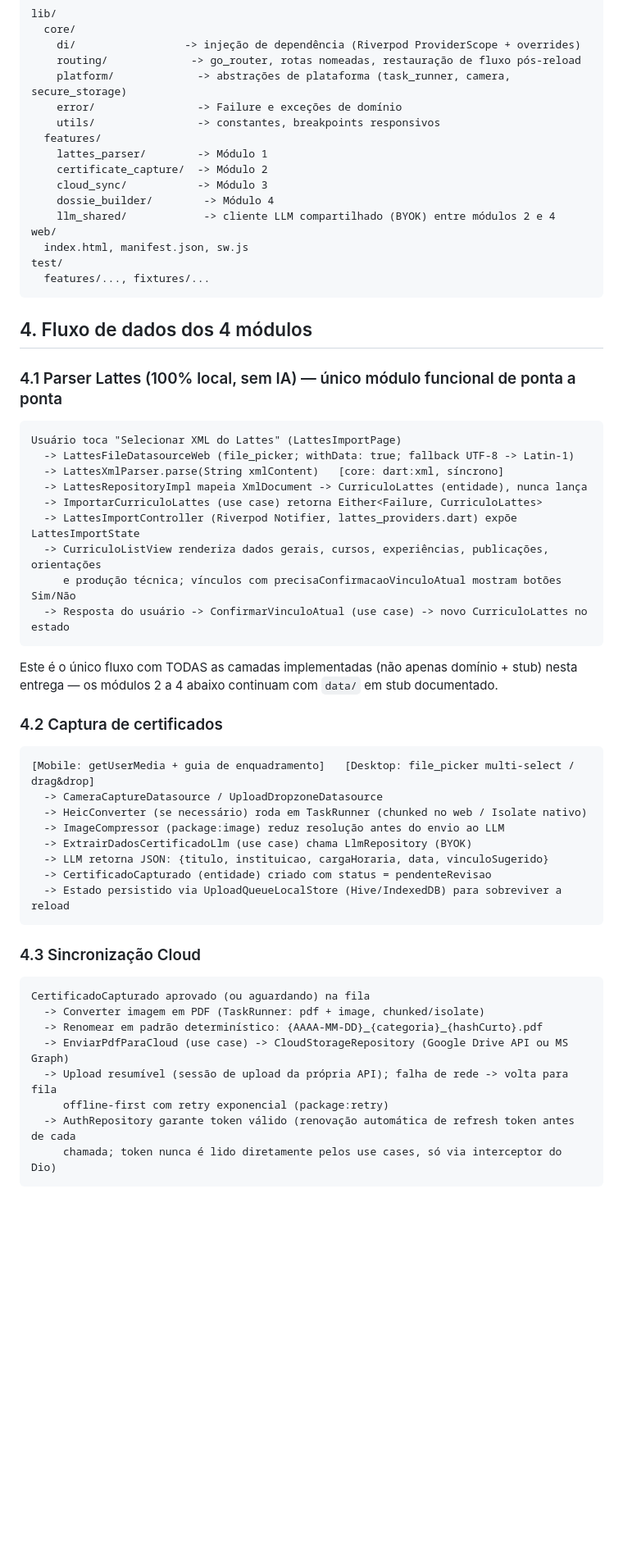
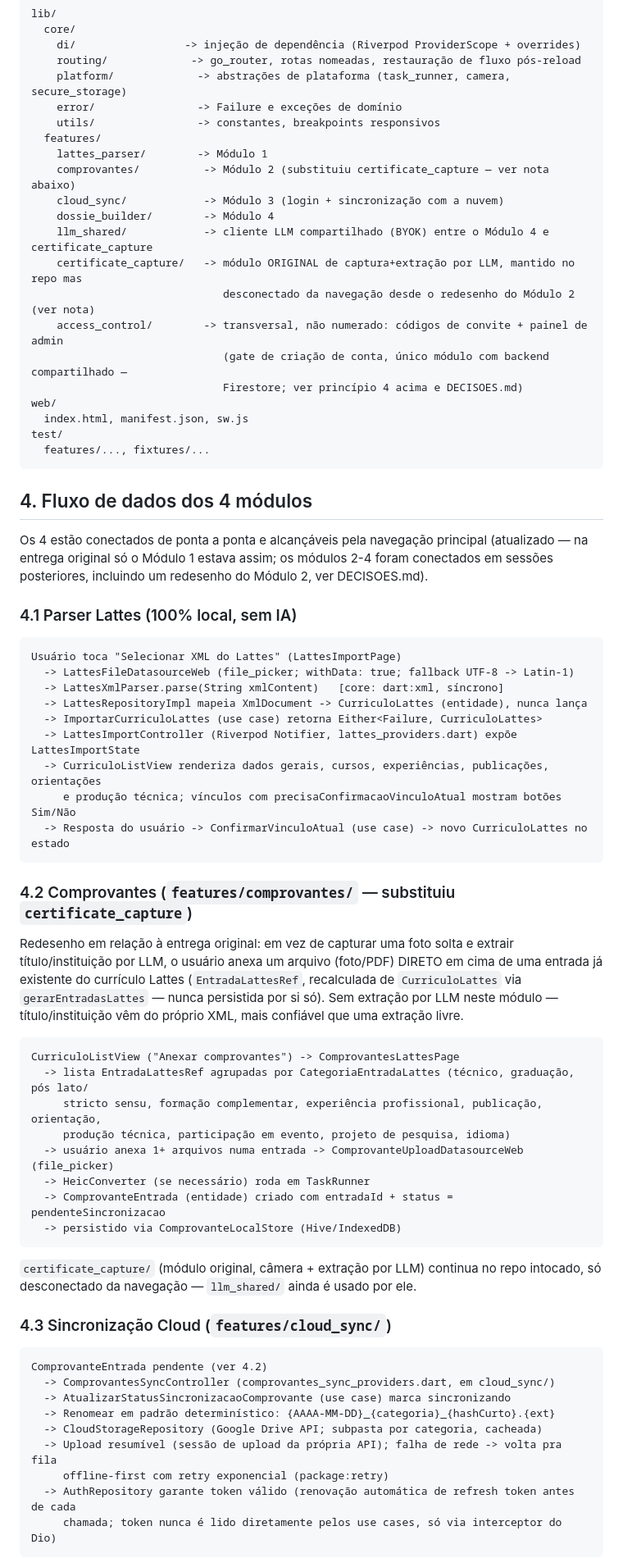
Before and after one commit to Izialber/App-lattes, a Markdown page: ARQUITETURA.md, the part around one of its changes. Shown at 82% size. Rendered like a GitHub page; blank space fills up the shorter version.

````diff
--- a/ARQUITETURA.md
+++ b/ARQUITETURA.md
@@ -47,10 +52,15 @@ lib/
     utils/                -> constantes, breakpoints responsivos
   features/
     lattes_parser/        -> Módulo 1
-    certificate_capture/  -> Módulo 2
-    cloud_sync/           -> Módulo 3
+    comprovantes/          -> Módulo 2 (substituiu certificate_capture — ver nota abaixo)
+    cloud_sync/            -> Módulo 3 (login + sincronização com a nuvem)
     dossie_builder/        -> Módulo 4
-    llm_shared/            -> cliente LLM compartilhado (BYOK) entre módulos 2 e 4
+    llm_shared/            -> cliente LLM compartilhado (BYOK) entre o Módulo 4 e certificate_capture
+    certificate_capture/   -> módulo ORIGINAL de captura+extração por LLM, mantido no repo mas
+                              desconectado da navegação desde o redesenho do Módulo 2 (ver nota)
+    access_control/        -> transversal, não numerado: códigos de convite + painel de admin
+                              (gate de criação de conta, único módulo com backend compartilhado —
+                              Firestore; ver princípio 4 acima e DECISOES.md)
 web/
   index.html, manifest.json, sw.js
 test/
@@ -59,7 +69,11 @@ test/
 
 ## 4. Fluxo de dados dos 4 módulos
 
-### 4.1 Parser Lattes (100% local, sem IA) — único módulo funcional de ponta a ponta
+Os 4 estão conectados de ponta a ponta e alcançáveis pela navegação principal (atualizado — na
+entrega original só o Módulo 1 estava assim; os módulos 2-4 foram conectados em sessões
+posteriores, incluindo um redesenho do Módulo 2, ver DECISOES.md).
+
+### 4.1 Parser Lattes (100% local, sem IA)
 
 ```
 Usuário toca "Selecionar XML do Lattes" (LattesImportPage)
@@ -73,30 +87,37 @@ Usuário toca "Selecionar XML do Lattes" (LattesImportPage)
   -> Resposta do usuário -> ConfirmarVinculoAtual (use case) -> novo CurriculoLattes no estado
 ```
 
-Este é o único fluxo com TODAS as camadas implementadas (não apenas domínio + stub) nesta
-entrega — os módulos 2 a 4 abaixo continuam com `data/` em stub documentado.
+### 4.2 Comprovantes (`features/comprovantes/` — substituiu `certificate_capture`)
 
-### 4.2 Captura de certificados
+Redesenho em relação à entrega original: em vez de capturar uma foto solta e extrair
+título/instituição por LLM, o usuário anexa um arquivo (foto/PDF) DIRETO em cima de uma entrada
+já existente do currículo Lattes (`EntradaLattesRef`, recalculada de `CurriculoLattes` via
+`gerarEntradasLattes` — nunca persistida por si só). Sem extração por LLM neste módulo —
+título/instituição vêm do próprio XML, mais confiável que uma extração livre.
 
 ```
-[Mobile: getUserMedia + guia de enquadramento]   [Desktop: file_picker multi-select / drag&drop]
-  -> CameraCaptureDatasource / UploadDropzoneDatasource
-  -> HeicConverter (se necessário) roda em TaskRunner (chunked no web / Isolate nativo)
-  -> ImageCompressor (package:image) reduz resolução antes do envio ao LLM
-  -> ExtrairDadosCertificadoLlm (use case) chama LlmRepository (BYOK)
-  -> LLM retorna JSON: {titulo, instituicao, cargaHoraria, data, vinculoSugerido}
-  -> CertificadoCapturado (entidade) criado com status = pendenteRevisao
-  -> Estado persistido via UploadQueueLocalStore (Hive/IndexedDB) para sobreviver a reload
+CurriculoListView ("Anexar comprovantes") -> ComprovantesLattesPage
+  -> lista EntradaLattesRef agrupadas por CategoriaEntradaLattes (técnico, graduação, pós lato/
+     stricto sensu, formação complementar, experiência profissional, publicação, orientação,
+     produção técnica, participação em evento, projeto de pesquisa, idioma)
+  -> usuário anexa 1+ arquivos numa entrada -> ComprovanteUploadDatasourceWeb (file_picker)
+  -> HeicConverter (se necessário) roda em TaskRunner
+  -> ComprovanteEntrada (entidade) criado com entradaId + status = pendenteSincronizacao
+  -> persistido via ComprovanteLocalStore (Hive/IndexedDB)
 ```
 
-### 4.3 Sincronização Cloud
+`certificate_capture/` (módulo original, câmera + extração por LLM) continua no repo intocado,
+só desconectado da navegação — `llm_shared/` ainda é usado por ele.
+
+### 4.3 Sincronização Cloud (`features/cloud_sync/`)
 
 ```
-CertificadoCapturado aprovado (ou aguardando) na fila
-  -> Converter imagem em PDF (TaskRunner: pdf + image, chunked/isolate)
-  -> Renomear em padrão determinístico: {AAAA-MM-DD}_{categoria}_{hashCurto}.pdf
-  -> EnviarPdfParaCloud (use case) -> CloudStorageRepository (Google Drive API ou MS Graph)
-  -> Upload resumível (sessão de upload da própria API); falha de rede -> volta para fila
+ComprovanteEntrada pendente (ver 4.2)
+  -> ComprovantesSyncController (comprovantes_sync_providers.dart, em cloud_sync/)
+  -> AtualizarStatusSincronizacaoComprovante (use case) marca sincronizando
+  -> Renomear em padrão determinístico: {AAAA-MM-DD}_{categoria}_{hashCurto}.{ext}
+  -> CloudStorageRepository (Google Drive API; subpasta por categoria, cacheada)
+  -> Upload resumível (sessão de upload da própria API); falha de rede -> volta pra fila
      offline-first com retry exponencial (package:retry)
   -> AuthRepository garante token válido (renovação automática de refresh token antes de cada
      chamada; token nunca é lido diretamente pelos use cases, só via interceptor do Dio)
````
Also changed, not shown: other parts of ARQUITETURA.md (+29 -13 lines).
